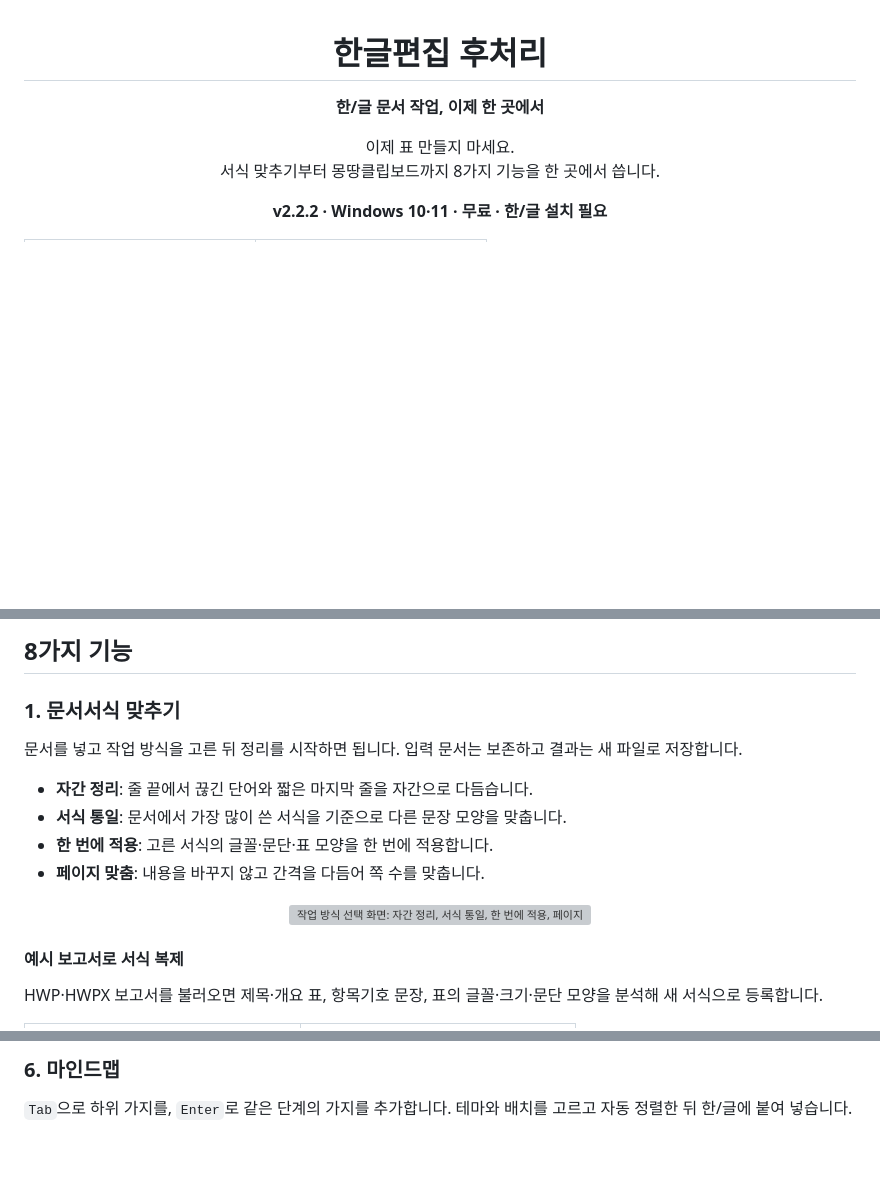
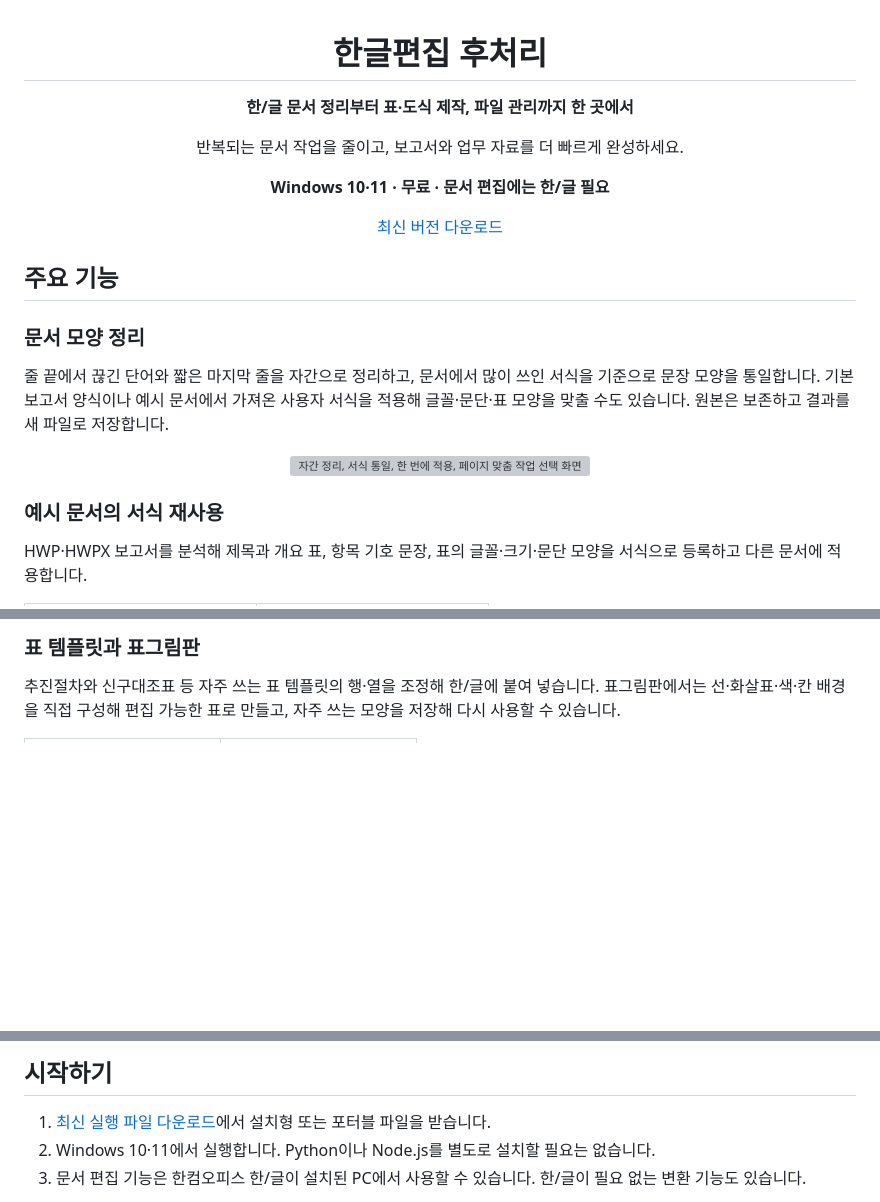
Before and after one commit to haijun93/hwp-auto-docfit, a Markdown page: README.md, 3 parts joined by grey strips. GitHub-like rendering; blank space fills up the shorter version; grey boxes are pictures that could not be loaded.

Commit message:
README를 기능 소개 중심으로 개편

```diff
--- a/README.md
+++ b/README.md
@@ -1,9 +1,25 @@
 <h1 align="center">한글편집 후처리</h1>
 
-<p align="center"><strong>한/글 문서 작업, 이제 한 곳에서</strong></p>
-<p align="center">이제 표 만들지 마세요.<br>서식 맞추기부터 몽땅클립보드까지 8가지 기능을 한 곳에서 씁니다.</p>
+<p align="center"><strong>한/글 문서 정리부터 표·도식 제작, 파일 관리까지 한 곳에서</strong></p>
+<p align="center">반복되는 문서 작업을 줄이고, 보고서와 업무 자료를 더 빠르게 완성하세요.</p>
 
-<p align="center"><strong>v2.2.2 · Windows 10·11 · 무료 · 한/글 설치 필요</strong></p>
+<p align="center"><strong>Windows 10·11 · 무료 · 문서 편집에는 한/글 필요</strong></p>
 
-<table align="center">
+<p align="center">
+<a href="https://github.com/haijun93/hwp-auto-docfit/releases/latest">최신 버전 다운로드</a>
+</p>
+
+## 주요 기능
+
+### 문서 모양 정리
+
+줄 끝에서 끊긴 단어와 짧은 마지막 줄을 자간으로 정리하고, 문서에서 많이 쓰인 서식을 기준으로 문장 모양을 통일합니다. 기본 보고서 양식이나 예시 문서에서 가져온 사용자 서식을 적용해 글꼴·문단·표 모양을 맞출 수도 있습니다. 원본은 보존하고 결과를 새 파일로 저장합니다.
+
+<p align="center"><img src="docs/media/cardnews/02-work-modes.png" alt="자간 정리, 서식 통일, 한 번에 적용, 페이지 맞춤 작업 선택 화면" width="860"></p>
+
+### 예시 문서의 서식 재사용
+
+HWP·HWPX 보고서를 분석해 제목과 개요 표, 항목 기호 문장, 표의 글꼴·크기·문단 모양을 서식으로 등록하고 다른 문서에 적용합니다.
+
+<table>
 <tr>
@@ -12,22 +28,9 @@
 </tr>
 </table>
 
-## 8가지 기능
+### 표 템플릿과 표그림판
 
-### 1. 문서서식 맞추기
-
-문서를 넣고 작업 방식을 고른 뒤 정리를 시작하면 됩니다. 입력 문서는 보존하고 결과는 새 파일로 저장합니다.
-
-- **자간 정리**: 줄 끝에서 끊긴 단어와 짧은 마지막 줄을 자간으로 다듬습니다.
-- **서식 통일**: 문서에서 가장 많이 쓴 서식을 기준으로 다른 문장 모양을 맞춥니다.
-- **한 번에 적용**: 고른 서식의 글꼴·문단·표 모양을 한 번에 적용합니다.
-- **페이지 맞춤**: 내용을 바꾸지 않고 간격을 다듬어 쪽 수를 맞춥니다.
-
-<p align="center"><img src="docs/media/cardnews/02-work-modes.png" alt="작업 방식 선택 화면: 자간 정리, 서식 통일, 한 번에 적용, 페이지 맞춤" width="860"></p>
-
-#### 예시 보고서로 서식 복제
-
-HWP·HWPX 보고서를 불러오면 제목·개요 표, 항목기호 문장, 표의 글꼴·크기·문단 모양을 분석해 새 서식으로 등록합니다.
+추진절차와 신구대조표 등 자주 쓰는 표 템플릿의 행·열을 조정해 한/글에 붙여 넣습니다. 표그림판에서는 선·화살표·색·칸 배경을 직접 구성해 편집 가능한 표로 만들고, 자주 쓰는 모양을 저장해 다시 사용할 수 있습니다.
 
 <table>
 <tr>
@@ -62,5 +70,7 @@ HWP·HWPX 보고서를 불러오면 제목·개요 표, 항목기호 문장, 표
 
-### 6. 마인드맵
+## 시작하기
 
-`Tab`으로 하위 가지를, `Enter`로 같은 단계의 가지를 추가합니다. 테마와 배치를 고르고 자동 정렬한 뒤 한/글에 붙여 넣습니다.
+1. [최신 실행 파일 다운로드](https://github.com/haijun93/hwp-auto-docfit/releases/latest)에서 설치형 또는 포터블 파일을 받습니다.
+2. Windows 10·11에서 실행합니다. Python이나 Node.js를 별도로 설치할 필요는 없습니다.
+3. 문서 편집 기능은 한컴오피스 한/글이 설치된 PC에서 사용할 수 있습니다. 한/글이 필요 없는 변환 기능도 있습니다.
 
```
Also changed, not shown: other parts of README.md (+22 -31 lines).
